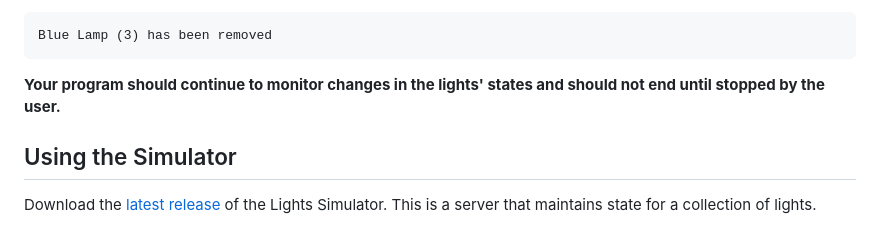
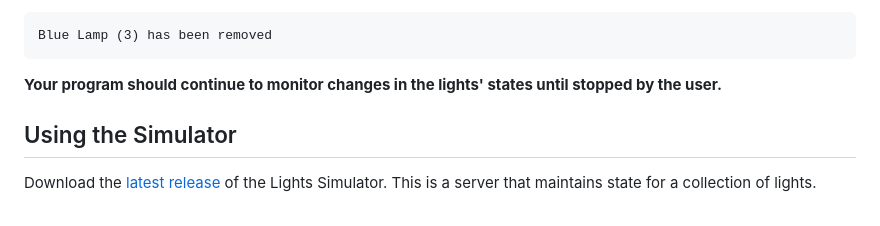
Before and after one commit to jstarllc/JoshCodingChallenge, a Markdown page: README.md, the part around the change. Rendered like a GitHub page.

````diff
--- a/README.md
+++ b/README.md
@@ -60,7 +60,7 @@ If a light is removed, print a message containing the `id` and `name` of the lig
 Blue Lamp (3) has been removed
 ```
 
-**Your program should continue to monitor changes in the lights' states and should not end until stopped by the user.**
+**Your program should continue to monitor changes in the lights' states until stopped by the user.**
 
 ## Using the Simulator
 Download the [latest release](https://github.com/jstarllc/JoshCodingChallenge/releases/latest) of the Lights Simulator. This is a server that maintains state for a collection of lights.
````
